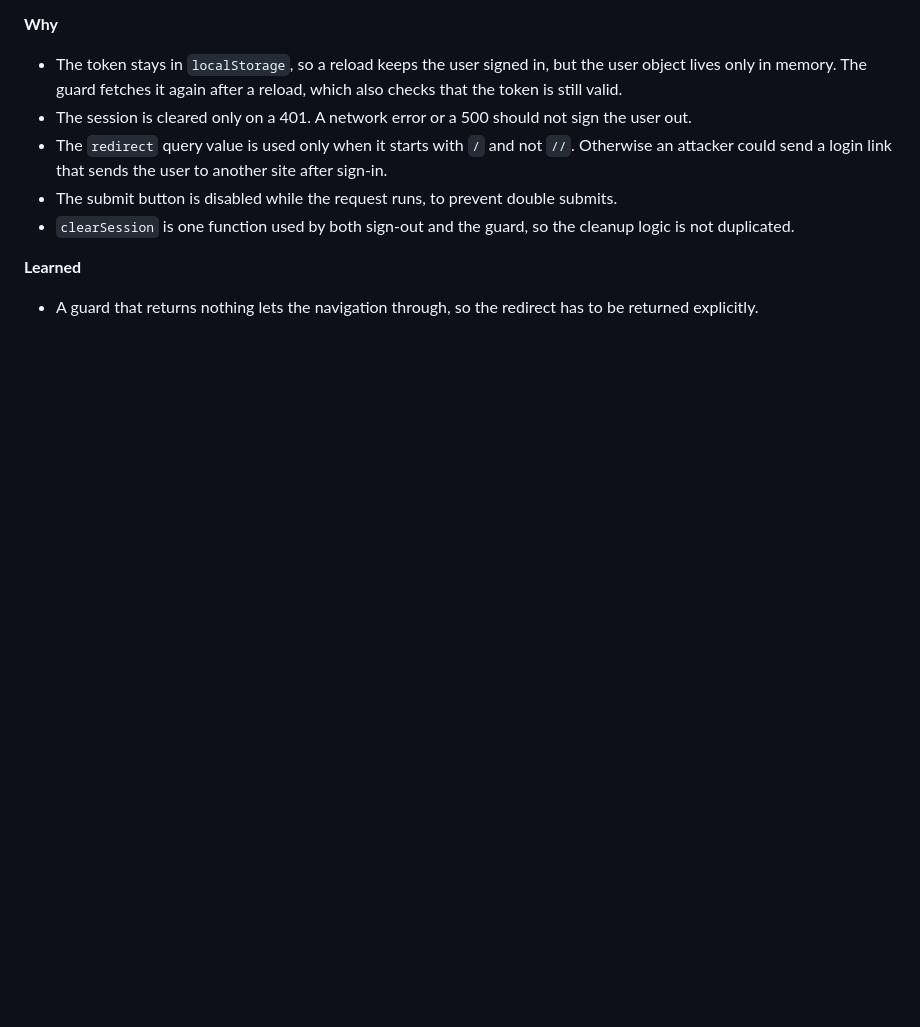
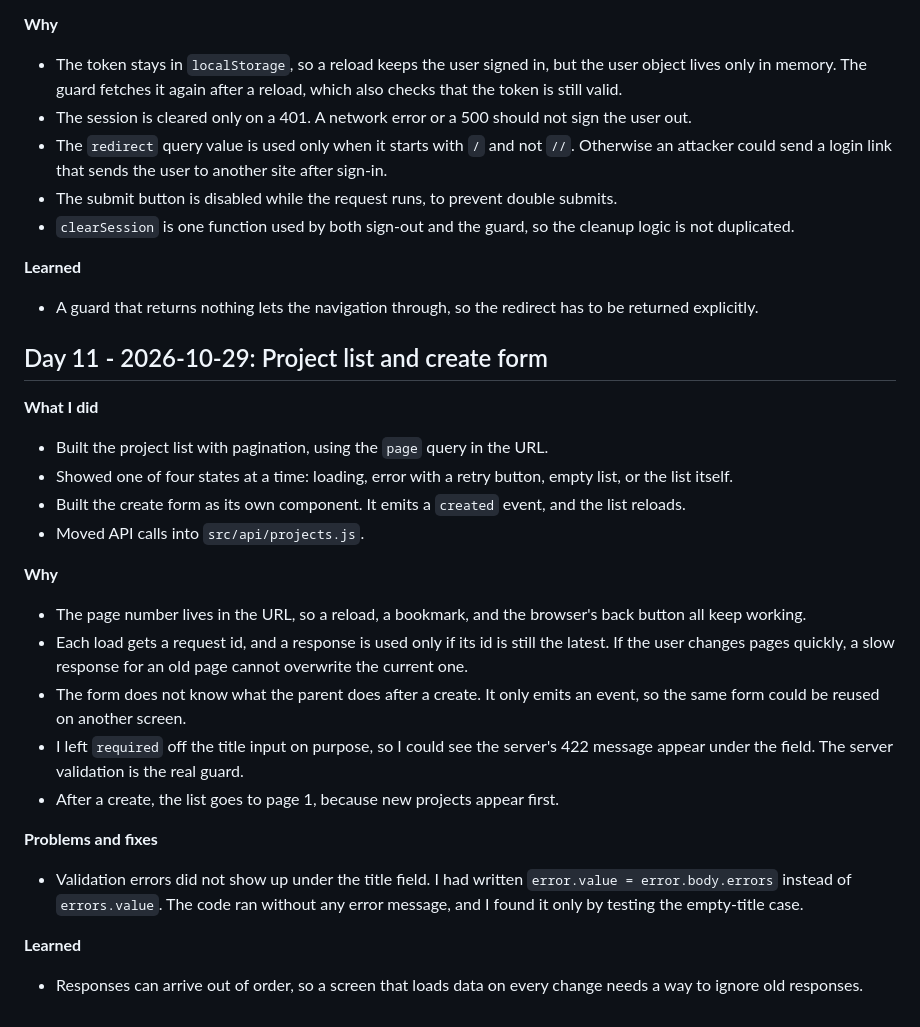
Before and after one commit to naoki-takami0120/sprint-taskboard, a Markdown page: docs/devlog.md, the part around the change. Drawn GitHub-style; blank space fills up the shorter version.

Commit message:
Add Day 11 notes to devlog

```diff
--- a/docs/devlog.md
+++ b/docs/devlog.md
@@ -180,3 +180,24 @@
 
 **Learned**
 - A guard that returns nothing lets the navigation through, so the redirect has to be returned explicitly.
+
+## Day 11 - 2026-10-29: Project list and create form
+
+**What I did**
+- Built the project list with pagination, using the `page` query in the URL.
+- Showed one of four states at a time: loading, error with a retry button, empty list, or the list itself.
+- Built the create form as its own component. It emits a `created` event, and the list reloads.
+- Moved API calls into `src/api/projects.js`.
+
+**Why**
+- The page number lives in the URL, so a reload, a bookmark, and the browser's back button all keep working.
+- Each load gets a request id, and a response is used only if its id is still the latest. If the user changes pages quickly, a slow response for an old page cannot overwrite the current one.
+- The form does not know what the parent does after a create. It only emits an event, so the same form could be reused on another screen.
+- I left `required` off the title input on purpose, so I could see the server's 422 message appear under the field. The server validation is the real guard.
+- After a create, the list goes to page 1, because new projects appear first.
+
+**Problems and fixes**
+- Validation errors did not show up under the title field. I had written `error.value = error.body.errors` instead of `errors.value`. The code ran without any error message, and I found it only by testing the empty-title case.
+
+**Learned**
+- Responses can arrive out of order, so a screen that loads data on every change needs a way to ignore old responses.
```
